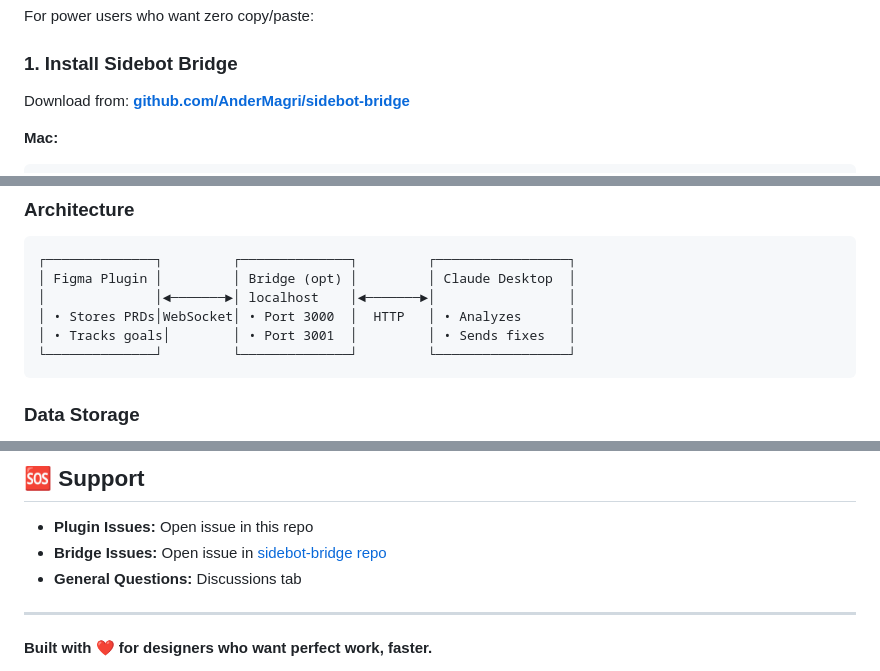
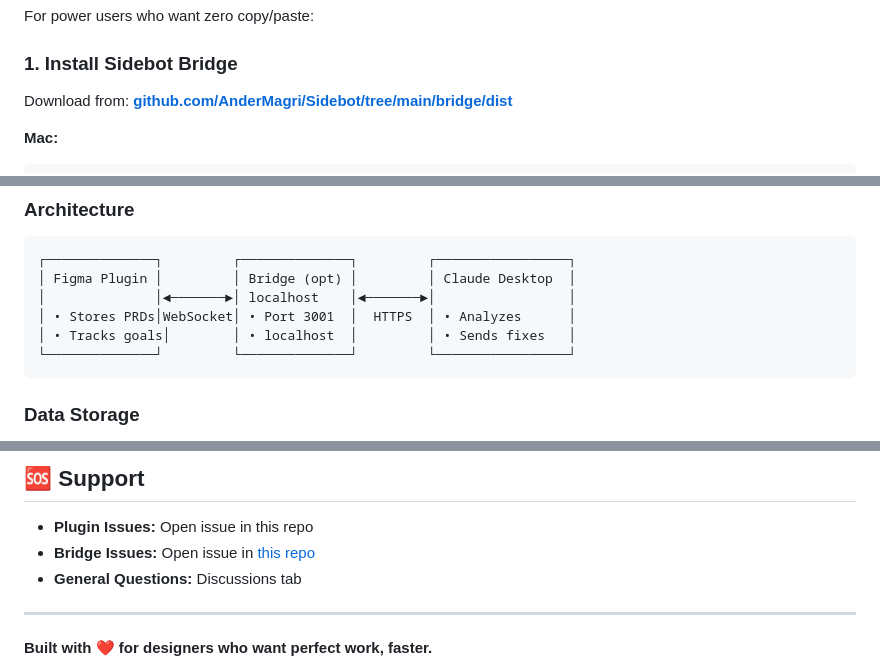
Before and after one commit to AnderMagri/Sidebot, a Markdown page: README.md, 3 parts joined by grey strips. Drawn GitHub-style.

Commit message:
docs: fix all bridge links to point to correct path in this repo
All three occurrences of the old separate-repo link
(github.com/AnderMagri/sidebot-bridge) now point to
bridge/dist/ inside this repo. Also corrected the
architecture diagram (removed stale Port 3000 / HTTP label).

Co-Authored-By: Claude Sonnet 4.6 <noreply@anthropic.com>

````diff
--- a/README.md
+++ b/README.md
@@ -107,7 +107,7 @@ For power users who want zero copy/paste:
 
 ### 1. Install Sidebot Bridge
 
-Download from: **[github.com/AnderMagri/sidebot-bridge](https://github.com/AnderMagri/sidebot-bridge)**
+Download from: **[github.com/AnderMagri/Sidebot/tree/main/bridge/dist](https://github.com/AnderMagri/Sidebot/tree/main/bridge/dist)**
 
 **Mac:**
 ```bash
@@ -181,8 +181,8 @@ Are colors, fonts, and spacing consistent?
 ┌──────────────┐         ┌──────────────┐         ┌─────────────────┐
 │ Figma Plugin │         │ Bridge (opt) │         │ Claude Desktop  │
 │              │◄───────►│ localhost    │◄───────►│                 │
-│ • Stores PRDs│WebSocket│ • Port 3000  │  HTTP   │ • Analyzes      │
-│ • Tracks goals│        │ • Port 3001  │         │ • Sends fixes   │
+│ • Stores PRDs│WebSocket│ • Port 3001  │  HTTPS  │ • Analyzes      │
+│ • Tracks goals│        │ • localhost  │         │ • Sends fixes   │
 └──────────────┘         └──────────────┘         └─────────────────┘
 ```
 
@@ -268,7 +268,7 @@ MIT License - see LICENSE file
 ## 🆘 Support
 
 - **Plugin Issues:** Open issue in this repo
-- **Bridge Issues:** Open issue in [sidebot-bridge repo](https://github.com/AnderMagri/sidebot-bridge)
+- **Bridge Issues:** Open issue in [this repo](https://github.com/AnderMagri/Sidebot/issues)
 - **General Questions:** Discussions tab
 
 ---
````
Also changed, not shown: other parts of README.md (+1 -1 lines).
